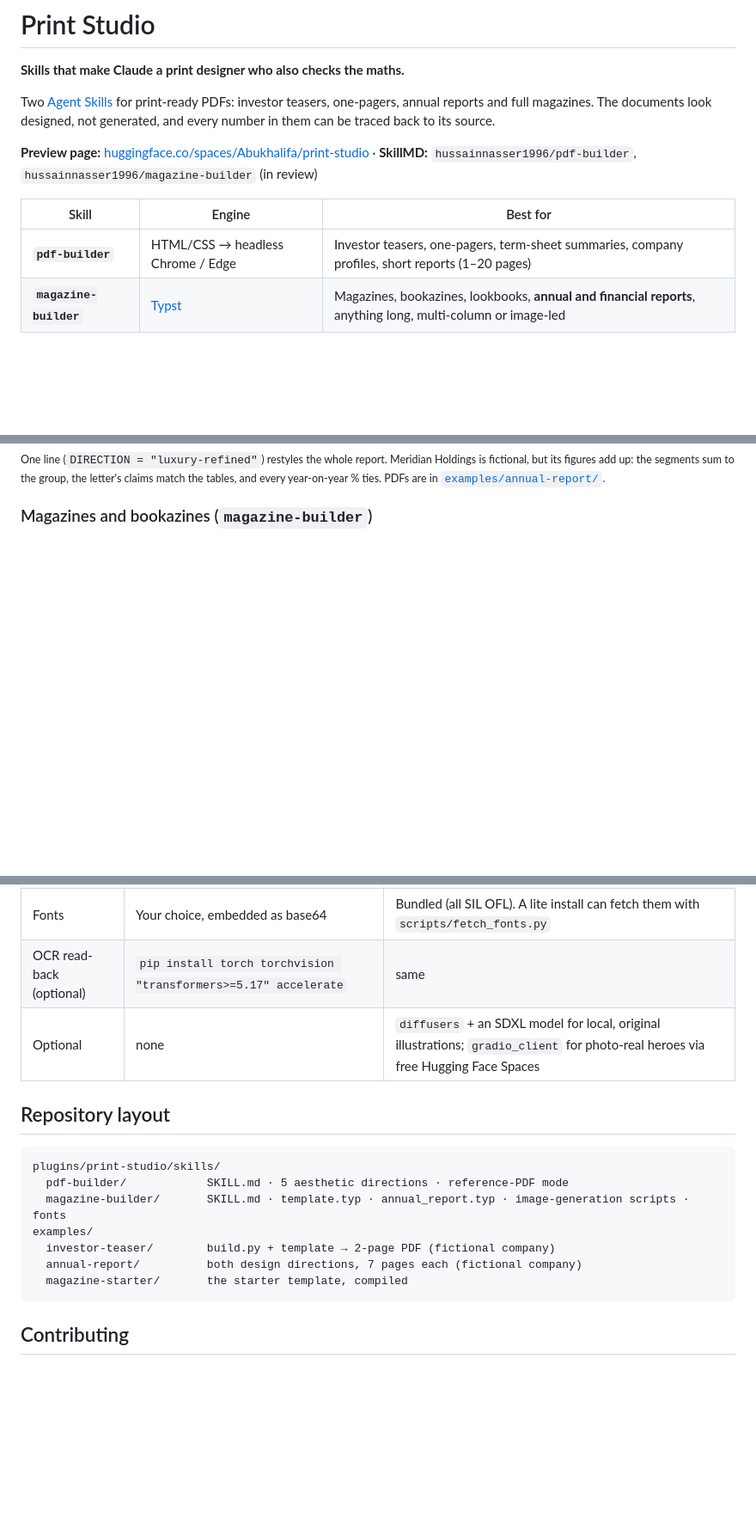
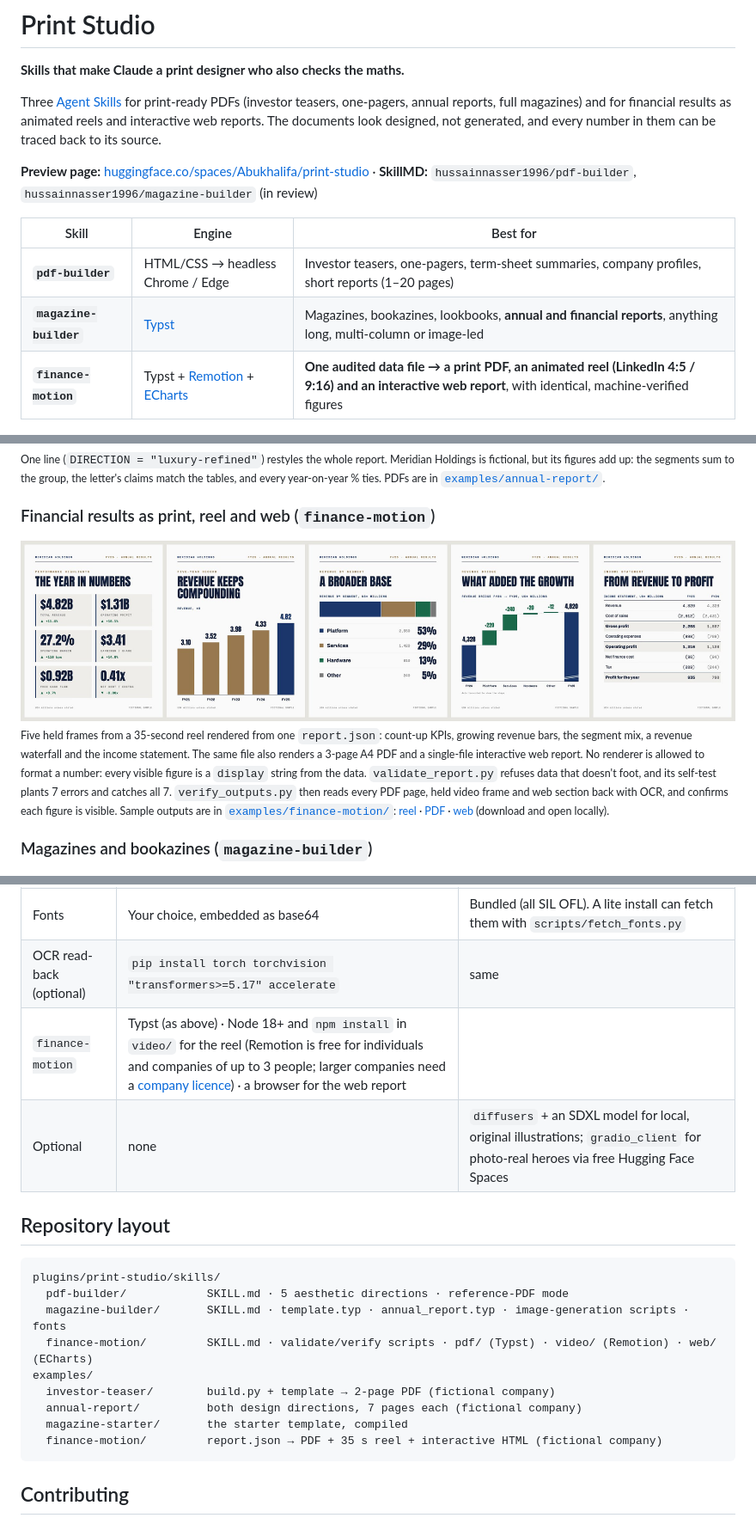
Before and after one commit to hussainnasser1996-stack/print-studio, a Markdown page: README.md, 3 parts joined by grey strips. Shown at 86% size. Rendered like a GitHub page; pictures changed too: docs/img/finance-motion-reel.jpg (added); blank space fills up the shorter version.

Commit message:
v1.2.0: add finance-motion (report.json → print PDF + animated reel + interactive web, verified)
Co-Authored-By: Claude Opus 5.5 (1M context) <noreply@anthropic.com>

````diff
--- a/README.md
+++ b/README.md
@@ -2,7 +2,7 @@
 
 **Skills that make Claude a print designer who also checks the maths.**
 
-Two [Agent Skills](https://docs.claude.com/en/docs/agents-and-tools/agent-skills/overview) for print-ready PDFs: investor teasers, one-pagers, annual reports and full magazines. The documents look designed, not generated, and every number in them can be traced back to its source.
+Three [Agent Skills](https://docs.claude.com/en/docs/agents-and-tools/agent-skills/overview) for print-ready PDFs (investor teasers, one-pagers, annual reports, full magazines) and for financial results as animated reels and interactive web reports. The documents look designed, not generated, and every number in them can be traced back to its source.
 
 **Preview page:** [huggingface.co/spaces/Abukhalifa/print-studio](https://huggingface.co/spaces/Abukhalifa/print-studio) · **SkillMD:** `hussainnasser1996/pdf-builder`, `hussainnasser1996/magazine-builder` (in review)
 
@@ -10,6 +10,7 @@ Two [Agent Skills](https://docs.claude.com/en/docs/agents-and-tools/agent-skills
 |---|---|---|
 | **`pdf-builder`** | HTML/CSS → headless Chrome / Edge | Investor teasers, one-pagers, term-sheet summaries, company profiles, short reports (1–20 pages) |
 | **`magazine-builder`** | [Typst](https://typst.app) | Magazines, bookazines, lookbooks, **annual and financial reports**, anything long, multi-column or image-led |
+| **`finance-motion`** | Typst + [Remotion](https://www.remotion.dev) + [ECharts](https://echarts.apache.org) | **One audited data file → a print PDF, an animated reel (LinkedIn 4:5 / 9:16) and an interactive web report**, with identical, machine-verified figures |
 
 ![Two-page investor teaser built with pdf-builder](docs/img/teaser.jpg)
 <sub>`pdf-builder`, *editorial-magazine* direction. A Series B teaser for a fictional company, produced by [`examples/investor-teaser/build.py`](examples/investor-teaser/build.py).</sub>
@@ -35,6 +36,11 @@ The annual-report sample shows why the read-back matters. Checking it against th
 ![Annual report, institutional-classic direction](docs/img/annual-report-institutional.jpg)
 ![Annual report, luxury-refined direction](docs/img/annual-report-luxury.jpg)
 <sub>One line (`DIRECTION = "luxury-refined"`) restyles the whole report. Meridian Holdings is fictional, but its figures add up: the segments sum to the group, the letter's claims match the tables, and every year-on-year % ties. PDFs are in [`examples/annual-report/`](examples/annual-report/).</sub>
+
+### Financial results as print, reel and web (`finance-motion`)
+
+![Held frames from the animated results reel](docs/img/finance-motion-reel.jpg)
+<sub>Five held frames from a 35-second reel rendered from one `report.json`: count-up KPIs, growing revenue bars, the segment mix, a revenue waterfall and the income statement. The same file also renders a 3-page A4 PDF and a single-file interactive web report. No renderer is allowed to format a number: every visible figure is a `display` string from the data. `validate_report.py` refuses data that doesn't foot, and its self-test plants 7 errors and catches all 7. `verify_outputs.py` then reads every PDF page, held video frame and web section back with OCR, and confirms each figure is visible. Sample outputs are in [`examples/finance-motion/`](examples/finance-motion/): [reel](examples/finance-motion/meridian-reel.mp4) · [PDF](examples/finance-motion/meridian-report.pdf) · [web](examples/finance-motion/meridian-report.html) (download and open locally).</sub>
 
 ### Magazines and bookazines (`magazine-builder`)
 
@@ -74,6 +80,7 @@ Both skills follow the open `SKILL.md` format. Copy `plugins/print-studio/skills
 | Read-back checks | `pip install pymupdf` | `pip install pypdfium2 pillow` |
 | Fonts | Your choice, embedded as base64 | Bundled (all SIL OFL). A lite install can fetch them with `scripts/fetch_fonts.py` |
 | OCR read-back (optional) | `pip install torch torchvision "transformers>=5.17" accelerate` | same |
+| `finance-motion` | Typst (as above) · Node 18+ and `npm install` in `video/` for the reel (Remotion is free for individuals and companies of up to 3 people; larger companies need a [company licence](https://www.remotion.dev/license)) · a browser for the web report | |
 | Optional | none | `diffusers` + an SDXL model for local, original illustrations; `gradio_client` for photo-real heroes via free Hugging Face Spaces |
 
 ## Repository layout
@@ -82,10 +89,12 @@ Both skills follow the open `SKILL.md` format. Copy `plugins/print-studio/skills
 plugins/print-studio/skills/
   pdf-builder/            SKILL.md · 5 aesthetic directions · reference-PDF mode
   magazine-builder/       SKILL.md · template.typ · annual_report.typ · image-generation scripts · fonts
+  finance-motion/         SKILL.md · validate/verify scripts · pdf/ (Typst) · video/ (Remotion) · web/ (ECharts)
 examples/
   investor-teaser/        build.py + template → 2-page PDF (fictional company)
   annual-report/          both design directions, 7 pages each (fictional company)
   magazine-starter/       the starter template, compiled
+  finance-motion/         report.json → PDF + 35 s reel + interactive HTML (fictional company)
 ```
 
 ## Contributing
````
Also changed, not shown: other parts of README.md (+1 -1 lines), 6 other files.
